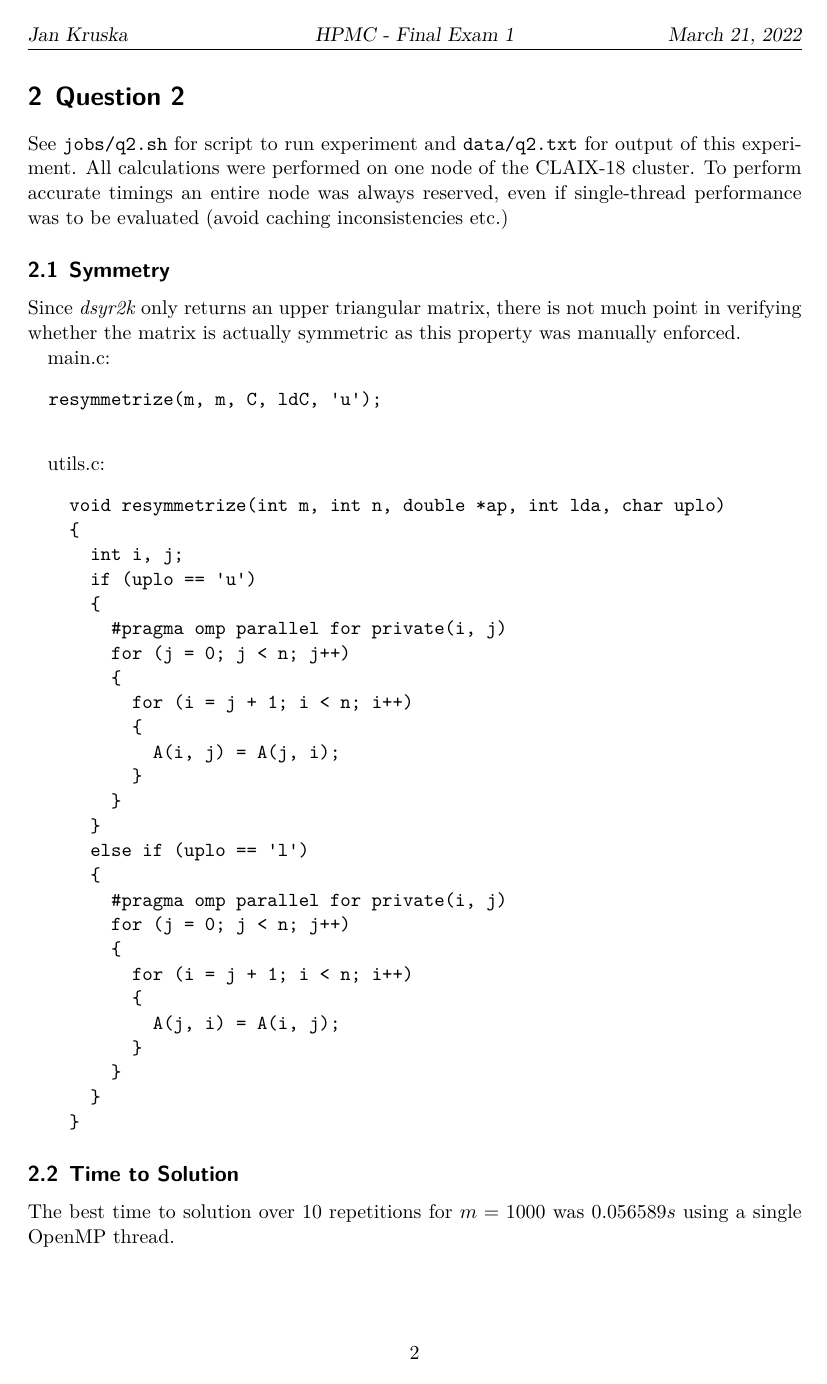
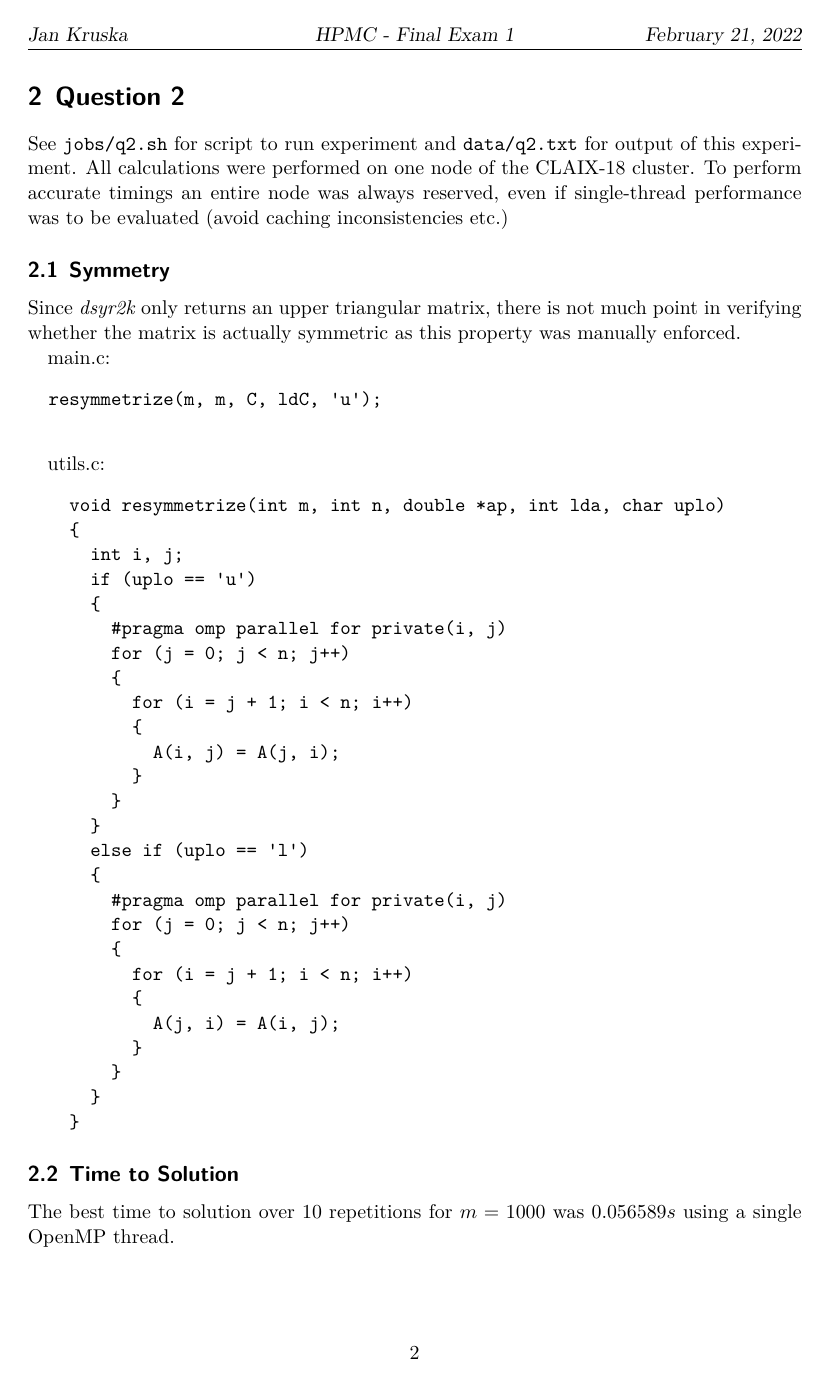
Before and after one commit to JanKruska/hpmc-exam, a LaTeX document (report/report.tex): page 2 of 5. Compiled offline with XeLaTeX.

Commit message:
Fixed date

```diff
--- a/report/report.tex
+++ b/report/report.tex
@@ -20,7 +20,7 @@
 %\publishers{Platz für Betreuer o.\,ä.}% optional
 \ihead{Jan Kruska}
 \chead{HPMC - Final Exam 1}
-\ohead{\today}
+\ohead{February 21, 2022}
 
 \MakeOuterQuote{"}
 
```
Also changed, not shown: report/report.pdf.
